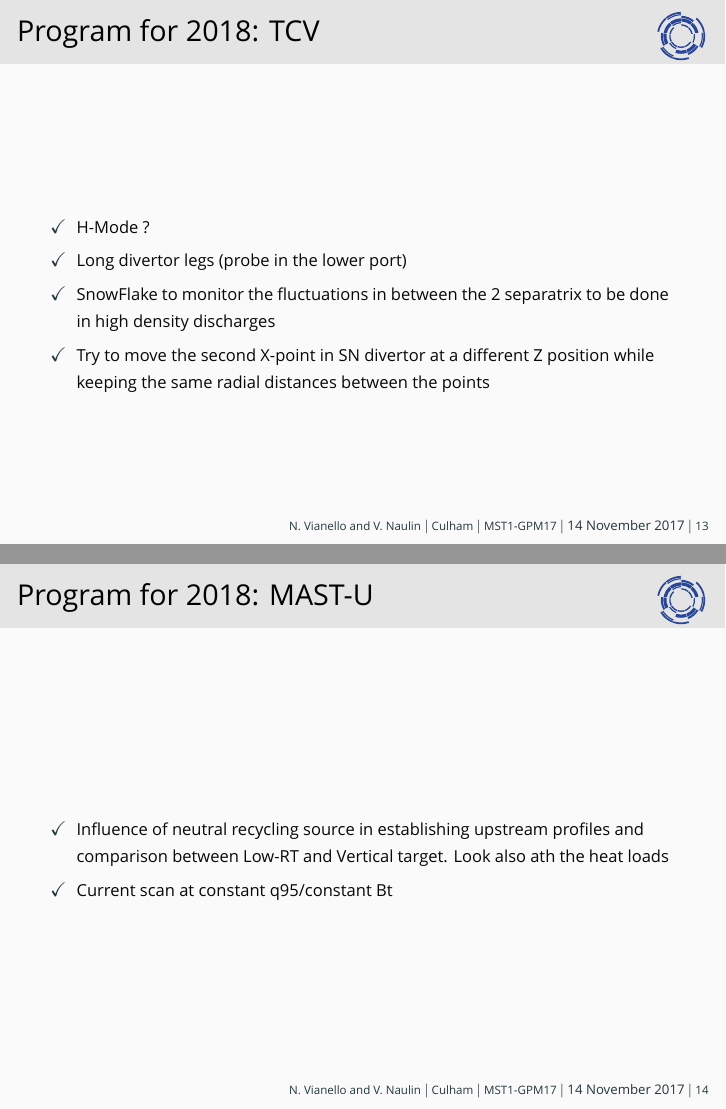
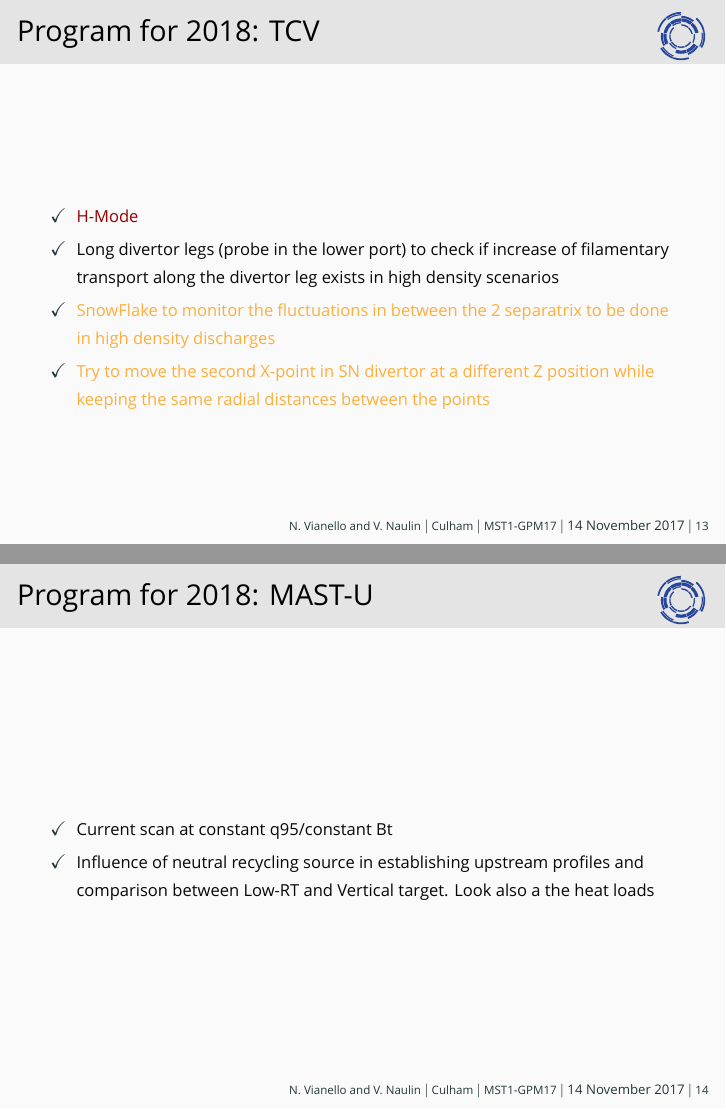
Before and after one commit to nrnishta/topic21, LaTeX slides (Meetings/GPMNov2017/gpm_november2017_topic21.tex): pages 48 and 49 of 50, joined at a grey line. Compiled offline with XeLaTeX; a missing font is replaced by an installed copy or a similar font; a LaTeX package or settings file that is missing is left out.

Commit message:
updated to GpM slides

```diff
--- a/Meetings/GPMNov2017/gpm_november2017_topic21.tex
+++ b/Meetings/GPMNov2017/gpm_november2017_topic21.tex
@@ -394,22 +397,24 @@ Deliverables listed during the call for manning of last December
 
 \begin{frame}{Program for 2018: TCV}
   \begin{itemize}
-     \item H-Mode ?
-      \item Long divertor legs (probe in the lower port)
-      \item SnowFlake to monitor the fluctuations in between the 2 separatrix
-	to be done in high density discharges
-       \item Try to move the second X-point in SN divertor at a different
+     \item \textcolor{consorziored}{H-Mode}
+      \item Long divertor legs (probe in the lower port) to check if
+        increase of filamentary transport along the divertor leg
+        exists in high density scenarios
+      \item \textcolor{taorange}{SnowFlake to monitor the fluctuations in between the 2 separatrix
+	to be done in high density discharges}
+       \item \textcolor{taorange}{Try to move the second X-point in SN divertor at a different
 	Z position while keeping the same radial distances between the
-	points
+	points}
 \end{itemize}
 \end{frame}
 
 \begin{frame}{Program for 2018: MAST-U}
   \begin{itemize}
-     \item Influence of neutral recycling source in establishing upstream profiles
-	and comparison between Low-RT and Vertical target. Look also ath the heat
-	loads
       \item Current scan at constant q95/constant Bt
+      \item Influence of neutral recycling source in establishing upstream profiles
+	and comparison between Low-RT and Vertical target. Look also a
+        the heat loads
       \end{itemize}
 \end{frame}
 
```
Also changed, not shown: Meetings/GPMNov2017/gpm_november2017_topic21.tex (5 more changed lines).
